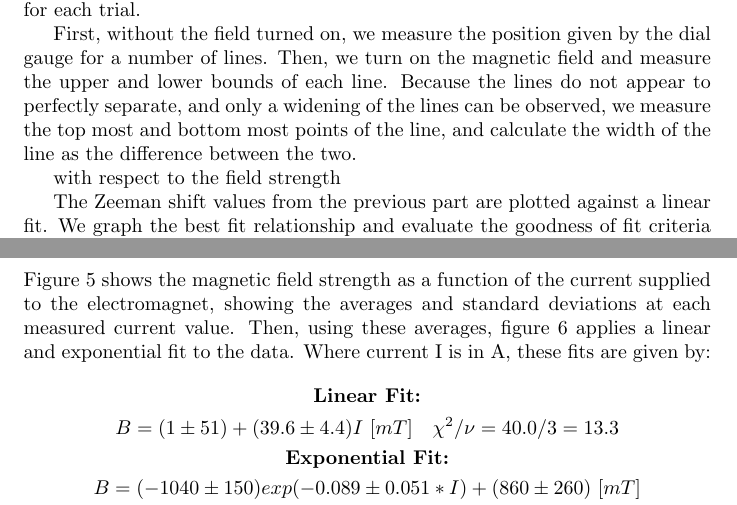
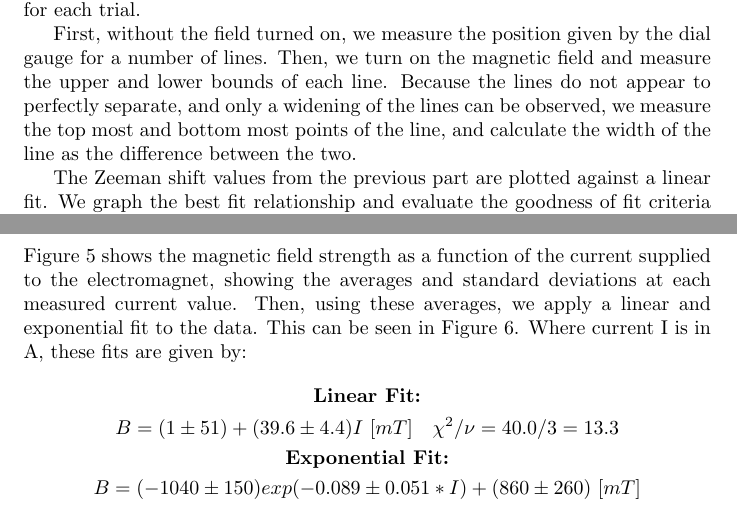
Before and after one commit to Mateusz-alicante/PHY294-2w, a LaTeX document (main.tex, which reads Results/Results.tex, method/method.tex): two parts of pages 5 and 6 of 14, joined at a grey line, cut so that both start at the same text. Compiled offline with pdfLaTeX.

Commit message:
last small changes

```diff
--- a/Results/Results.tex
+++ b/Results/Results.tex
@@ -16,7 +16,7 @@
     \caption{Magnetic Field Strength vs Current Regression Plots for Linear and Exponential fits}
     \label{fig:magnetic_field_vs_current}
 \end{figure}
-Figure \ref{fig:magnetic_field_vs_current_jitter} shows the magnetic field strength as a function of the current supplied to the electromagnet, showing the averages and standard deviations at each measured current value. Then, using these averages, figure \ref{fig:magnetic_field_vs_current} applies a linear and exponential fit to the data. Where current I is in A, these fits are given by:
+Figure \ref{fig:magnetic_field_vs_current_jitter} shows the magnetic field strength as a function of the current supplied to the electromagnet, showing the averages and standard deviations at each measured current value. Then, using these averages, we apply a linear and exponential fit to the data. This can be seen in Figure \ref{fig:magnetic_field_vs_current}. Where current I is in A, these fits are given by:
 \begin{gather*}
     \text{\textbf{Linear Fit:}} \\
     B = (1 \pm 51) + (39.6 \pm 4.4)I~[mT] \quad \chi^2 / \nu = 40.0 / 3 = 13.3 \\
--- a/method/method.tex
+++ b/method/method.tex
@@ -37,8 +37,6 @@ the lines do not appear to perfectly separate, and only a widening of the lines
 we measure the top most and bottom most points of the line, and calculate the width of the line as the difference between the two.
 
 
-with respect to the field strength
-
 The Zeeman shift values from the previous part are plotted against a linear fit. We graph the best fit relationship and
 evaluate the goodness of fit criteria to determine how well the linear model matches the experimental results.
 
```
Also changed, not shown: 2 other files.
